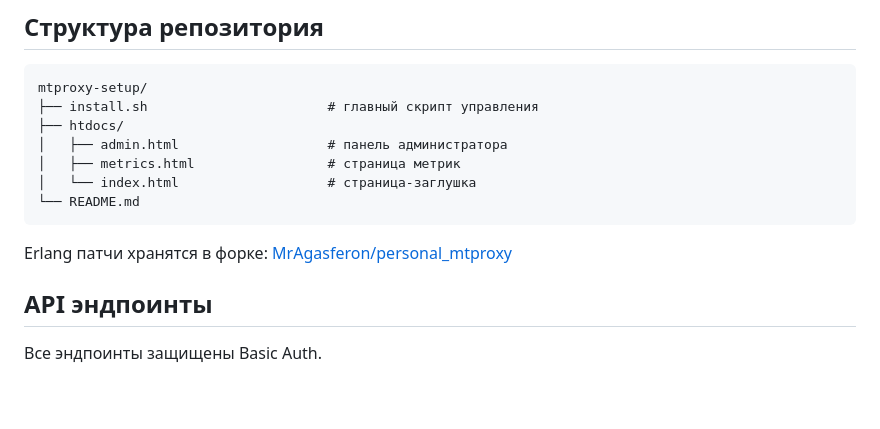
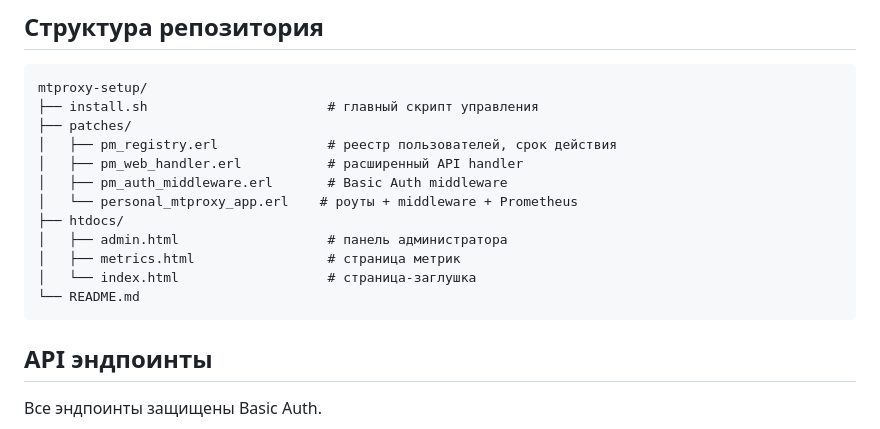
Before and after one commit to MrAgasferon/mtproxy-setup, a Markdown page: README.md, the part around one of its changes. Rendered like a GitHub page; blank space fills up the shorter version.

````diff
--- a/README.md
+++ b/README.md
@@ -159,14 +159,17 @@ curl -fsSL https://raw.githubusercontent.com/MrAgasferon/mtproxy-setup/main/inst
 ```
 mtproxy-setup/
 ├── install.sh                       # главный скрипт управления
+├── patches/
+│   ├── pm_registry.erl              # реестр пользователей, срок действия
+│   ├── pm_web_handler.erl           # расширенный API handler
+│   ├── pm_auth_middleware.erl       # Basic Auth middleware
+│   └── personal_mtproxy_app.erl    # роуты + middleware + Prometheus
 ├── htdocs/
 │   ├── admin.html                   # панель администратора
 │   ├── metrics.html                 # страница метрик
 │   └── index.html                   # страница-заглушка
 └── README.md
 ```
-
-Erlang патчи хранятся в форке: [MrAgasferon/personal_mtproxy](https://github.com/MrAgasferon/personal_mtproxy/tree/mtproxy-setup-patches)
 
 ## API эндпоинты
 
````
Also changed, not shown: other parts of README.md (+1 -1 lines).
